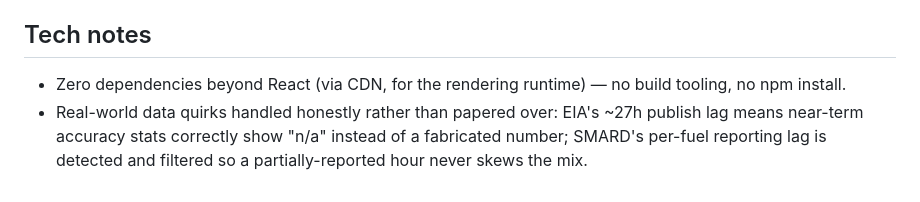
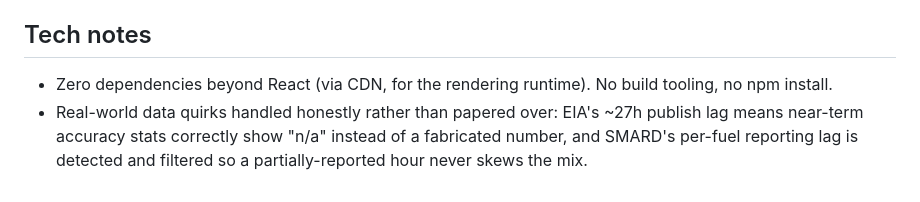
Before and after one commit to gabdeguzman2022-jpg/cleanhour, a Markdown page: README.md, the part around one of its changes. Rendered like a GitHub page.

```diff
--- a/README.md
+++ b/README.md
@@ -35,5 +35,5 @@ To add your own EIA API key (free, instant, at [eia.gov/opendata](https://www.ei
 
 ## Tech notes
 
-- Zero dependencies beyond React (via CDN, for the rendering runtime) — no build tooling, no npm install.
-- Real-world data quirks handled honestly rather than papered over: EIA's ~27h publish lag means near-term accuracy stats correctly show "n/a" instead of a fabricated number; SMARD's per-fuel reporting lag is detected and filtered so a partially-reported hour never skews the mix.
+- Zero dependencies beyond React (via CDN, for the rendering runtime). No build tooling, no npm install.
+- Real-world data quirks handled honestly rather than papered over: EIA's ~27h publish lag means near-term accuracy stats correctly show "n/a" instead of a fabricated number, and SMARD's per-fuel reporting lag is detected and filtered so a partially-reported hour never skews the mix.
```
Also changed, not shown: other parts of README.md (+8 -8 lines), screenshot.jpg (added), 1 other file.
